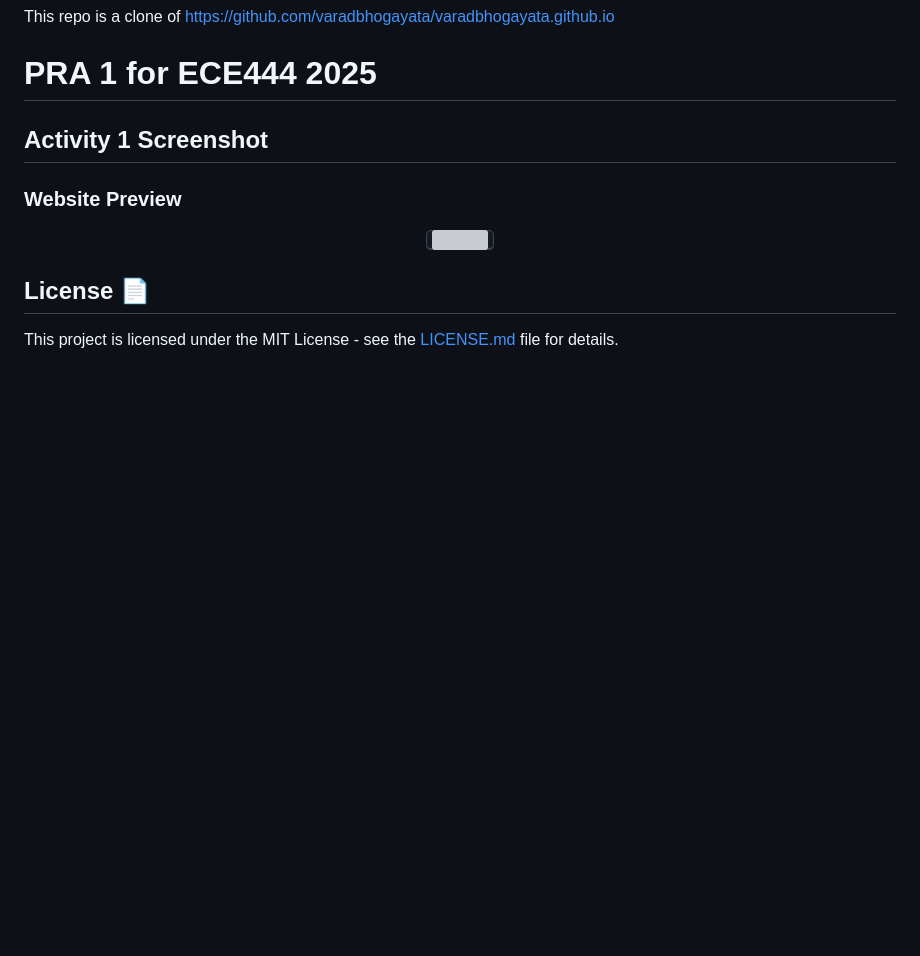
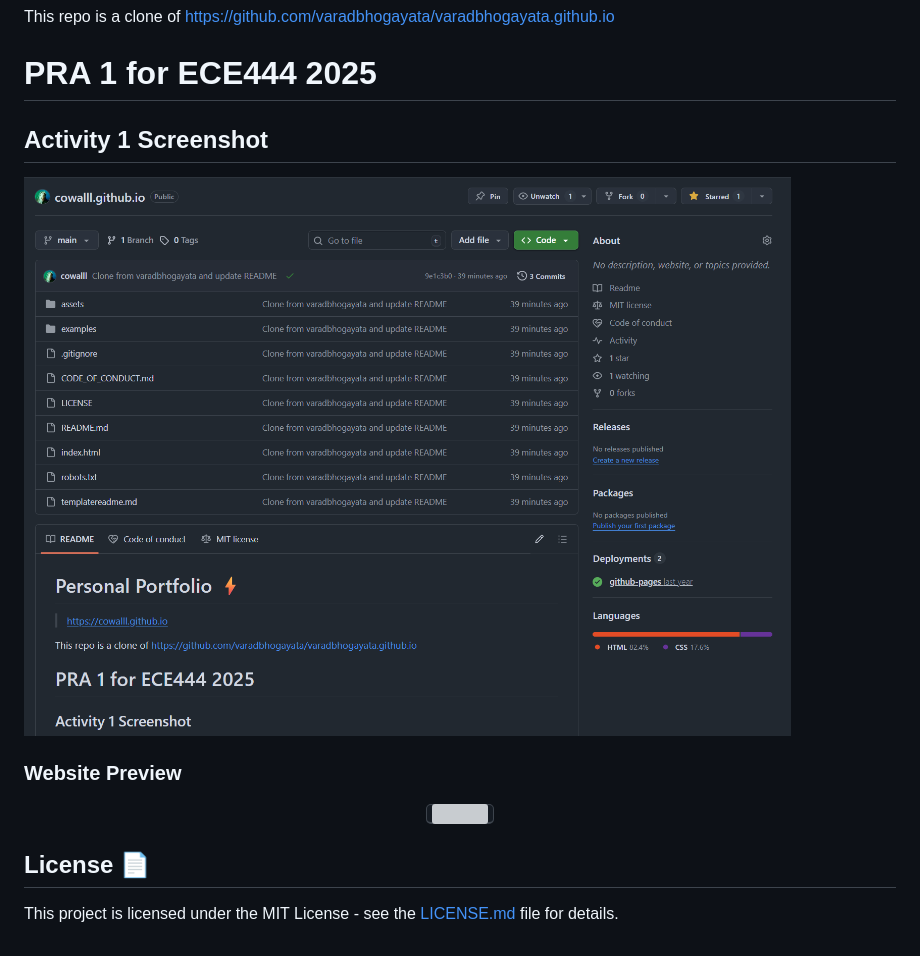
Before and after one commit to cowalll/cowalll.github.io, a Markdown page: README.md, the part around the change. Rendered like a GitHub page; pictures changed too: assets/img/activity1.png (added); blank space fills up the shorter version; grey boxes are pictures that could not be loaded.

Commit message:
Activity 1: Add screenshot of repository

```diff
--- a/README.md
+++ b/README.md
@@ -7,7 +7,7 @@ This repo is a clone of https://github.com/varadbhogayata/varadbhogayata.github.
 # PRA 1 for ECE444 2025
 
 ## Activity 1 Screenshot
-
+![Screenshot of repository](assets/img/activity1.png)
 
 ### Website Preview
 <p align="center">
```
